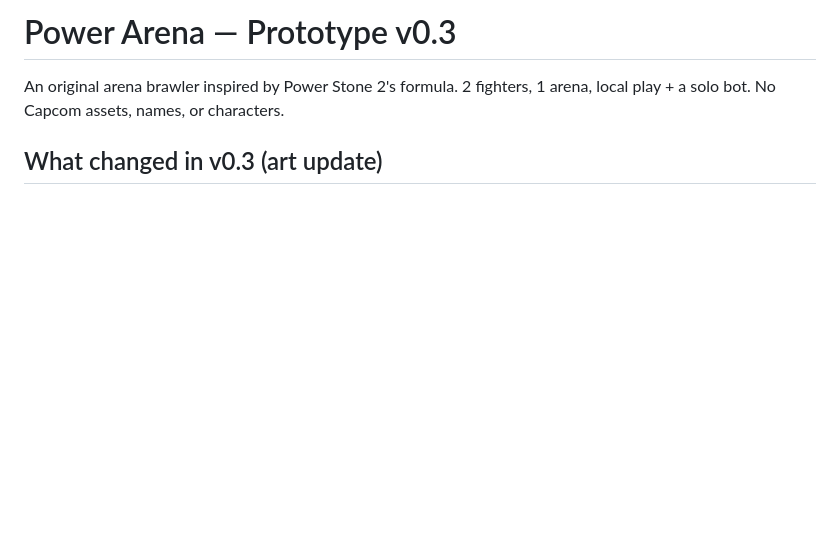
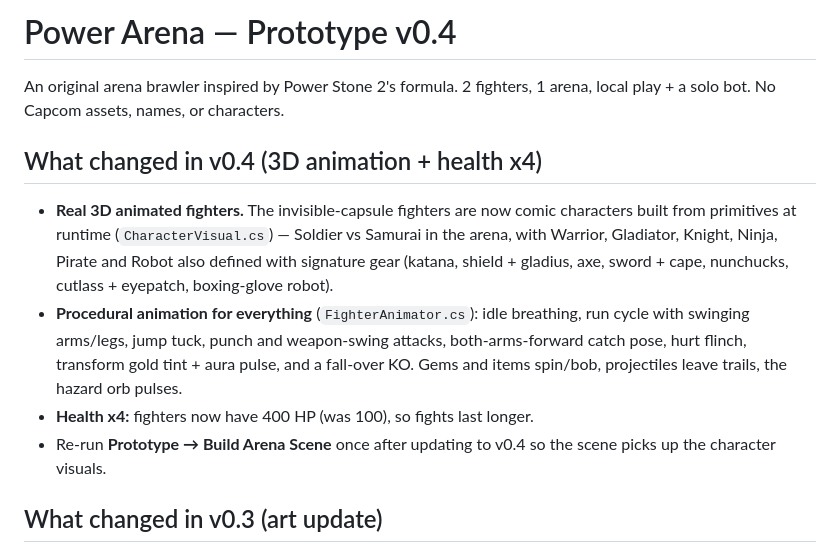
Before and after one commit to edinatl/jewel-blitz-arena, a Markdown page: unity/PowerArenaPrototype/README.md, the part around the change. GitHub-like rendering; blank space fills up the shorter version.

Commit message:
v0.4 — README

```diff
--- a/unity/PowerArenaPrototype/README.md
+++ b/unity/PowerArenaPrototype/README.md
@@ -1,7 +1,13 @@
-# Power Arena — Prototype v0.3
+# Power Arena — Prototype v0.4
 
 An original arena brawler inspired by Power Stone 2's formula.
 2 fighters, 1 arena, local play + a solo bot. No Capcom assets, names, or characters.
+
+## What changed in v0.4 (3D animation + health x4)
+- **Real 3D animated fighters.** The invisible-capsule fighters are now comic characters built from primitives at runtime (`CharacterVisual.cs`) — Soldier vs Samurai in the arena, with Warrior, Gladiator, Knight, Ninja, Pirate and Robot also defined with signature gear (katana, shield + gladius, axe, sword + cape, nunchucks, cutlass + eyepatch, boxing-glove robot).
+- **Procedural animation for everything** (`FighterAnimator.cs`): idle breathing, run cycle with swinging arms/legs, jump tuck, punch and weapon-swing attacks, both-arms-forward catch pose, hurt flinch, transform gold tint + aura pulse, and a fall-over KO. Gems and items spin/bob, projectiles leave trails, the hazard orb pulses.
+- **Health x4:** fighters now have 400 HP (was 100), so fights last longer.
+- Re-run **Prototype → Build Arena Scene** once after updating to v0.4 so the scene picks up the character visuals.
 
 ## What changed in v0.3 (art update)
 - **Comic art pack** in `Assets/Art/`: an 8-fighter character roster (Soldier, Samurai, Warrior, Gladiator, Knight, Ninja, Pirate, Robot — plus individual portraits in `Assets/Art/Characters/`), a desert arena illustration, a cactus throwable, and an item icon sheet.
```
